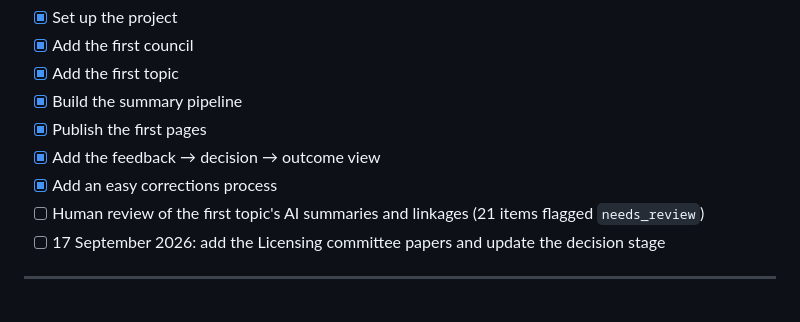
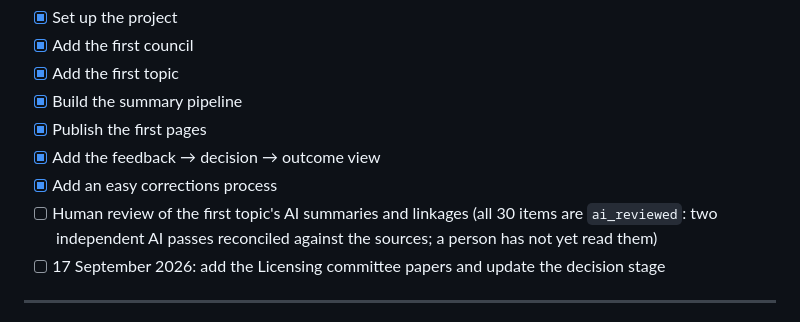
Before and after one commit to dawsman/councillens, a Markdown page: README.md, the part around the change. GitHub-like rendering.

Commit message:
README: review status after reconciliation
Co-Authored-By: Claude Fable 5.1 <noreply@anthropic.com>

```diff
--- a/README.md
+++ b/README.md
@@ -89,7 +89,7 @@ This is an early build. First milestone: **one council, one topic, done really w
 - [x] Publish the first pages
 - [x] Add the feedback → decision → outcome view
 - [x] Add an easy corrections process
-- [ ] Human review of the first topic's AI summaries and linkages (21 items flagged `needs_review`)
+- [ ] Human review of the first topic's AI summaries and linkages (all 30 items are `ai_reviewed`: two independent AI passes reconciled against the sources; a person has not yet read them)
 - [ ] 17 September 2026: add the Licensing committee papers and update the decision stage
 
 ---
```
